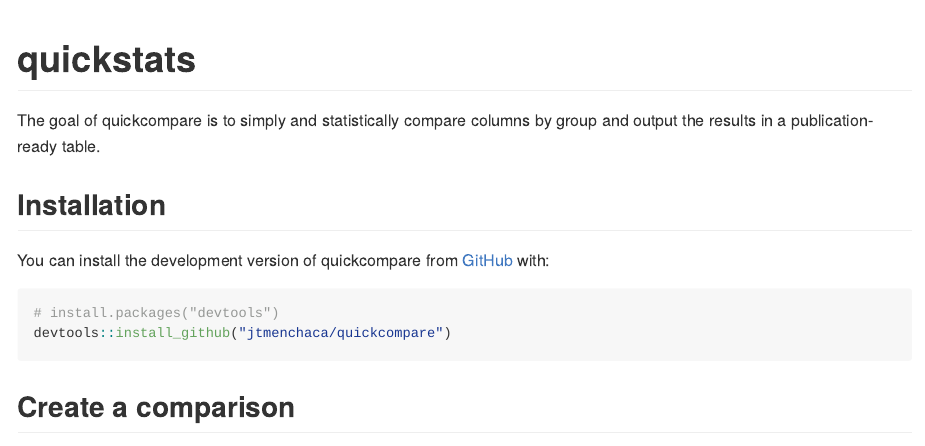
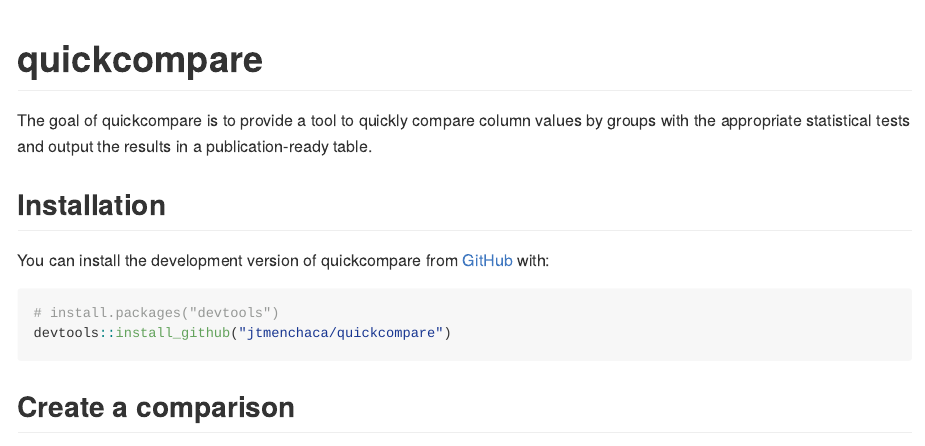
Before and after one commit to jtmenchaca/quickcompare, an R Markdown document (README.Rmd): the page in a window 1100 px wide, from its top. The pictures show the output file README.md that the author committed with the source, drawn offline in the style of GitHub.

Commit message:
update readme

````diff
--- a/README.Rmd
+++ b/README.Rmd
@@ -13,12 +13,12 @@
 )
 ```
 
-# quickstats
+# quickcompare
 
 <!-- badges: start -->
 <!-- badges: end -->
 
-The goal of quickcompare is to simply and statistically compare columns by group and output the results in a publication-ready table.
+The goal of quickcompare is to provide a tool to quickly compare column values by groups with the appropriate statistical tests and output the results in a publication-ready table.
 
 ## Installation
 
````
Also changed, not shown: README.md.
